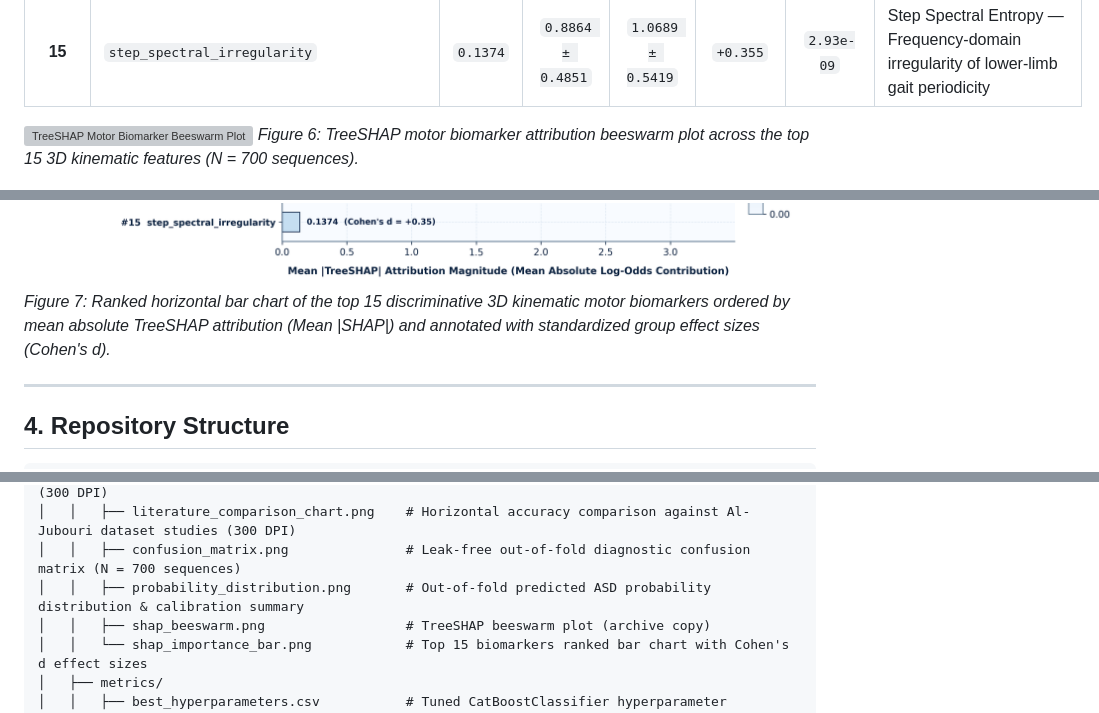
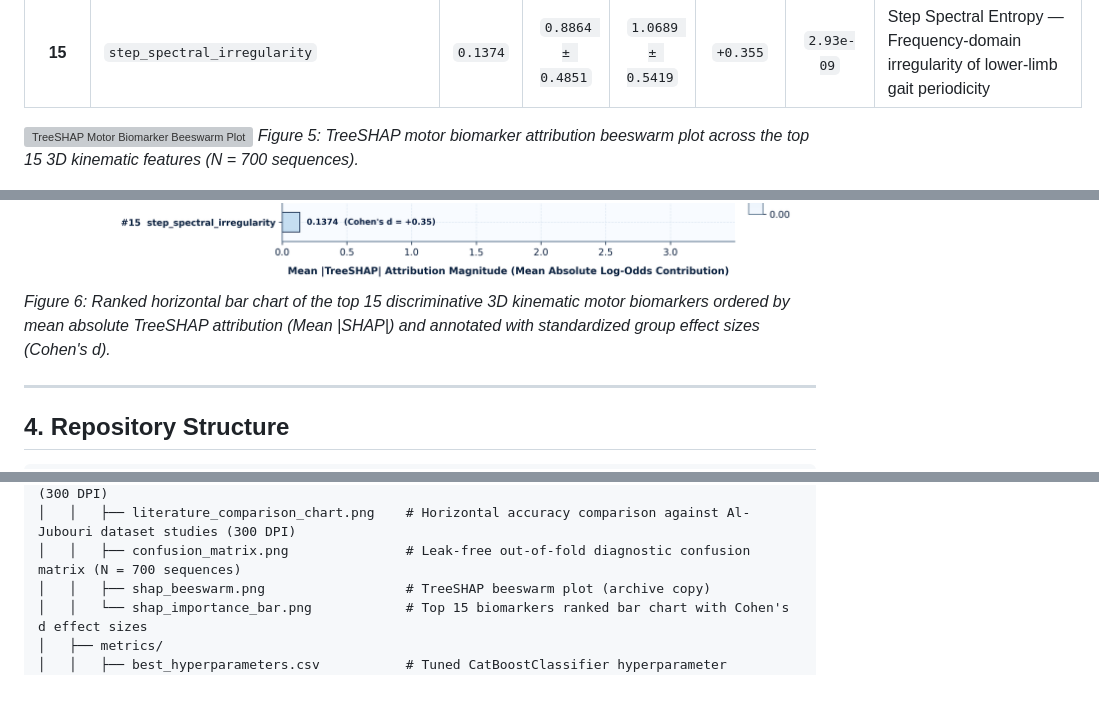
Before and after one commit to thatshashi/capstone-project-repo, a Markdown page: README.md, 3 parts joined by grey strips. GitHub-like rendering; blank space fills up the shorter version; grey boxes are pictures that could not be loaded.

```diff
--- a/README.md
+++ b/README.md
@@ -109,10 +106,10 @@ Exact game-theoretic feature attributions are computed via `shap.TreeExplainer`
 | **15** | `step_spectral_irregularity` | `0.1374` | `0.8864 ± 0.4851` | `1.0689 ± 0.5419` | `+0.355` | `2.93e-09` | Step Spectral Entropy — Frequency-domain irregularity of lower-limb gait periodicity |
 
 ![TreeSHAP Motor Biomarker Beeswarm Plot](results/shap_summary.png)
-*Figure 6: TreeSHAP motor biomarker attribution beeswarm plot across the top 15 3D kinematic features (N = 700 sequences).*
+*Figure 5: TreeSHAP motor biomarker attribution beeswarm plot across the top 15 3D kinematic features (N = 700 sequences).*
 
 ![Top 15 Motor Biomarkers Bar Chart](results/figures/shap_importance_bar.png)
-*Figure 7: Ranked horizontal bar chart of the top 15 discriminative 3D kinematic motor biomarkers ordered by mean absolute TreeSHAP attribution (Mean |SHAP|) and annotated with standardized group effect sizes (Cohen's d).*
+*Figure 6: Ranked horizontal bar chart of the top 15 discriminative 3D kinematic motor biomarkers ordered by mean absolute TreeSHAP attribution (Mean |SHAP|) and annotated with standardized group effect sizes (Cohen's d).*
 
 ---
 
@@ -140,7 +137,6 @@ capstone-main/
 │   │   ├── methodology_architecture.png       # 5-stage system architecture workflow diagram (300 DPI)
 │   │   ├── literature_comparison_chart.png    # Horizontal accuracy comparison against Al-Jubouri dataset studies (300 DPI)
 │   │   ├── confusion_matrix.png               # Leak-free out-of-fold diagnostic confusion matrix (N = 700 sequences)
-│   │   ├── probability_distribution.png       # Out-of-fold predicted ASD probability distribution & calibration summary
 │   │   ├── shap_beeswarm.png                  # TreeSHAP beeswarm plot (archive copy)
 │   │   └── shap_importance_bar.png            # Top 15 biomarkers ranked bar chart with Cohen's d effect sizes
 │   ├── metrics/
```
Also changed, not shown: other parts of README.md (+0 -3 lines), research_output/literature_comparison_chart.png, research_output/probability_distribution.png (deleted), results/figures/literature_comparison_chart.png, results/figures/probability_distribution.png (deleted), 2 other files.
